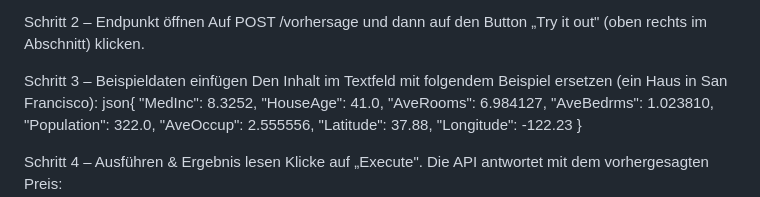
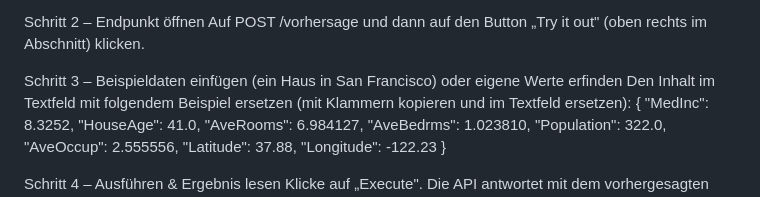
Before and after one commit to JsN-1905/ml-pipeline-immobilien, a Markdown page: README.md, the part around the change. Rendered like a GitHub page.

Commit message:
Clarify example data insertion step in README
Updated example data instructions for clarity.

```diff
--- a/README.md
+++ b/README.md
@@ -46,9 +46,9 @@ Man sieht eine interaktive Oberfläche mit allen verfügbaren Endpunkten.
 Schritt 2 – Endpunkt öffnen
 Auf POST /vorhersage und dann auf den Button „Try it out" (oben rechts im Abschnitt) klicken.
 
-Schritt 3 – Beispieldaten einfügen
-Den Inhalt im Textfeld mit folgendem Beispiel ersetzen (ein Haus in San Francisco):
-json{
+Schritt 3 – Beispieldaten einfügen (ein Haus in San Francisco) oder eigene Werte erfinden
+Den Inhalt im Textfeld mit folgendem Beispiel ersetzen (mit Klammern kopieren und im Textfeld ersetzen):
+{
   "MedInc": 8.3252,
   "HouseAge": 41.0,
   "AveRooms": 6.984127,
```
